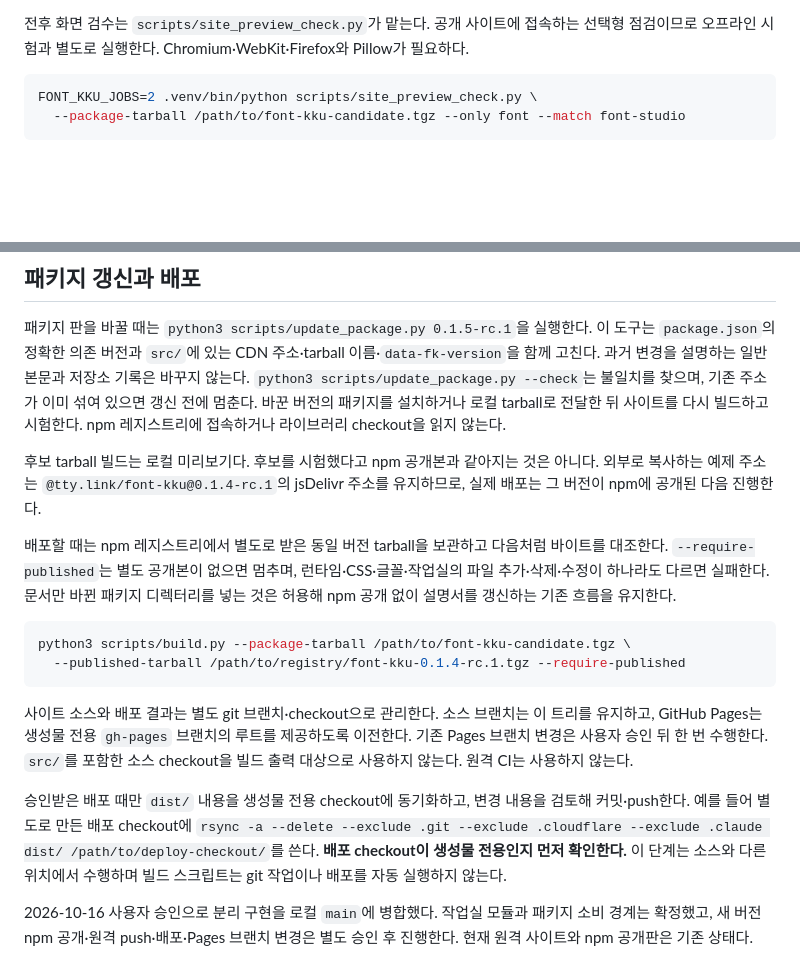
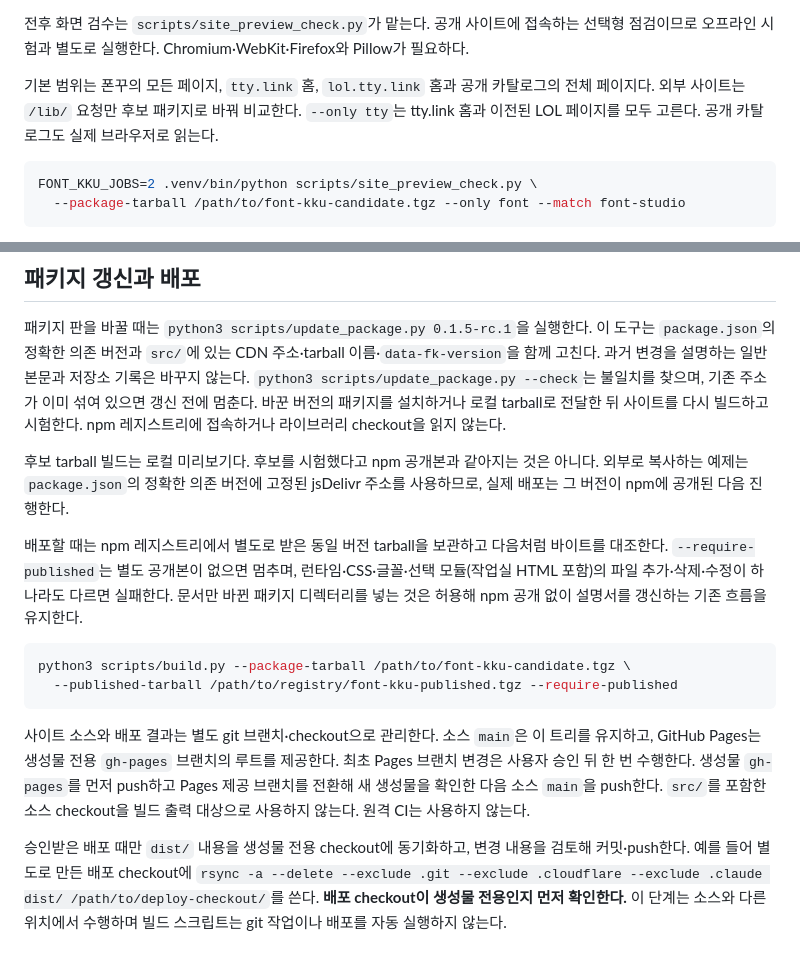
Before and after one commit to tty-link/font.tty.link, a Markdown page: README.md, 2 parts joined by grey strips. Rendered like a GitHub page; blank space fills up the shorter version.

Commit message:
docs: clarify site deployment and consumer preview procedure
Co-Authored-By: Codex <noreply@openai.com>

````diff
--- a/README.md
+++ b/README.md
@@ -41,6 +41,8 @@ FONT_KKU_JOBS=1 .venv/bin/python -m pytest tests/test_site_smoke.py -q -n 1
 
 전후 화면 검수는 `scripts/site_preview_check.py`가 맡는다. 공개 사이트에 접속하는 선택형 점검이므로 오프라인 시험과 별도로 실행한다. Chromium·WebKit·Firefox와 Pillow가 필요하다.
 
+기본 범위는 폰꾸의 모든 페이지, `tty.link` 홈, `lol.tty.link` 홈과 공개 카탈로그의 전체 페이지다. 외부 사이트는 `/lib/` 요청만 후보 패키지로 바꿔 비교한다. `--only tty`는 tty.link 홈과 이전된 LOL 페이지를 모두 고른다. 공개 카탈로그도 실제 브라우저로 읽는다.
+
 ```sh
 FONT_KKU_JOBS=2 .venv/bin/python scripts/site_preview_check.py \
   --package-tarball /path/to/font-kku-candidate.tgz --only font --match font-studio
@@ -52,17 +54,15 @@ FONT_KKU_JOBS=2 .venv/bin/python scripts/site_preview_check.py \
 
 패키지 판을 바꿀 때는 `python3 scripts/update_package.py 0.1.5-rc.1`을 실행한다. 이 도구는 `package.json`의 정확한 의존 버전과 `src/`에 있는 CDN 주소·tarball 이름·`data-fk-version`을 함께 고친다. 과거 변경을 설명하는 일반 본문과 저장소 기록은 바꾸지 않는다. `python3 scripts/update_package.py --check`는 불일치를 찾으며, 기존 주소가 이미 섞여 있으면 갱신 전에 멈춘다. 바꾼 버전의 패키지를 설치하거나 로컬 tarball로 전달한 뒤 사이트를 다시 빌드하고 시험한다. npm 레지스트리에 접속하거나 라이브러리 checkout을 읽지 않는다.
 
-후보 tarball 빌드는 로컬 미리보기다. 후보를 시험했다고 npm 공개본과 같아지는 것은 아니다. 외부로 복사하는 예제 주소는 `@tty.link/font-kku@0.1.4-rc.1`의 jsDelivr 주소를 유지하므로, 실제 배포는 그 버전이 npm에 공개된 다음 진행한다.
+후보 tarball 빌드는 로컬 미리보기다. 후보를 시험했다고 npm 공개본과 같아지는 것은 아니다. 외부로 복사하는 예제는 `package.json`의 정확한 의존 버전에 고정된 jsDelivr 주소를 사용하므로, 실제 배포는 그 버전이 npm에 공개된 다음 진행한다.
 
-배포할 때는 npm 레지스트리에서 별도로 받은 동일 버전 tarball을 보관하고 다음처럼 바이트를 대조한다. `--require-published`는 별도 공개본이 없으면 멈추며, 런타임·CSS·글꼴·작업실의 파일 추가·삭제·수정이 하나라도 다르면 실패한다. 문서만 바뀐 패키지 디렉터리를 넣는 것은 허용해 npm 공개 없이 설명서를 갱신하는 기존 흐름을 유지한다.
+배포할 때는 npm 레지스트리에서 별도로 받은 동일 버전 tarball을 보관하고 다음처럼 바이트를 대조한다. `--require-published`는 별도 공개본이 없으면 멈추며, 런타임·CSS·글꼴·선택 모듈(작업실 HTML 포함)의 파일 추가·삭제·수정이 하나라도 다르면 실패한다. 문서만 바뀐 패키지 디렉터리를 넣는 것은 허용해 npm 공개 없이 설명서를 갱신하는 기존 흐름을 유지한다.
 
 ```sh
 python3 scripts/build.py --package-tarball /path/to/font-kku-candidate.tgz \
-  --published-tarball /path/to/registry/font-kku-0.1.4-rc.1.tgz --require-published
+  --published-tarball /path/to/registry/font-kku-published.tgz --require-published
 ```
 
-사이트 소스와 배포 결과는 별도 git 브랜치·checkout으로 관리한다. 소스 브랜치는 이 트리를 유지하고, GitHub Pages는 생성물 전용 `gh-pages` 브랜치의 루트를 제공하도록 이전한다. 기존 Pages 브랜치 변경은 사용자 승인 뒤 한 번 수행한다. `src/`를 포함한 소스 checkout을 빌드 출력 대상으로 사용하지 않는다. 원격 CI는 사용하지 않는다.
+사이트 소스와 배포 결과는 별도 git 브랜치·checkout으로 관리한다. 소스 `main`은 이 트리를 유지하고, GitHub Pages는 생성물 전용 `gh-pages` 브랜치의 루트를 제공한다. 최초 Pages 브랜치 변경은 사용자 승인 뒤 한 번 수행한다. 생성물 `gh-pages`를 먼저 push하고 Pages 제공 브랜치를 전환해 새 생성물을 확인한 다음 소스 `main`을 push한다. `src/`를 포함한 소스 checkout을 빌드 출력 대상으로 사용하지 않는다. 원격 CI는 사용하지 않는다.
 
 승인받은 배포 때만 `dist/` 내용을 생성물 전용 checkout에 동기화하고, 변경 내용을 검토해 커밋·push한다. 예를 들어 별도로 만든 배포 checkout에 `rsync -a --delete --exclude .git --exclude .cloudflare --exclude .claude dist/ /path/to/deploy-checkout/`를 쓴다. **배포 checkout이 생성물 전용인지 먼저 확인한다.** 이 단계는 소스와 다른 위치에서 수행하며 빌드 스크립트는 git 작업이나 배포를 자동 실행하지 않는다.
-
-2026-10-16 사용자 승인으로 분리 구현을 로컬 `main`에 병합했다. 작업실 모듈과 패키지 소비 경계는 확정했고, 새 버전 npm 공개·원격 push·배포·Pages 브랜치 변경은 별도 승인 후 진행한다. 현재 원격 사이트와 npm 공개판은 기존 상태다.
````
